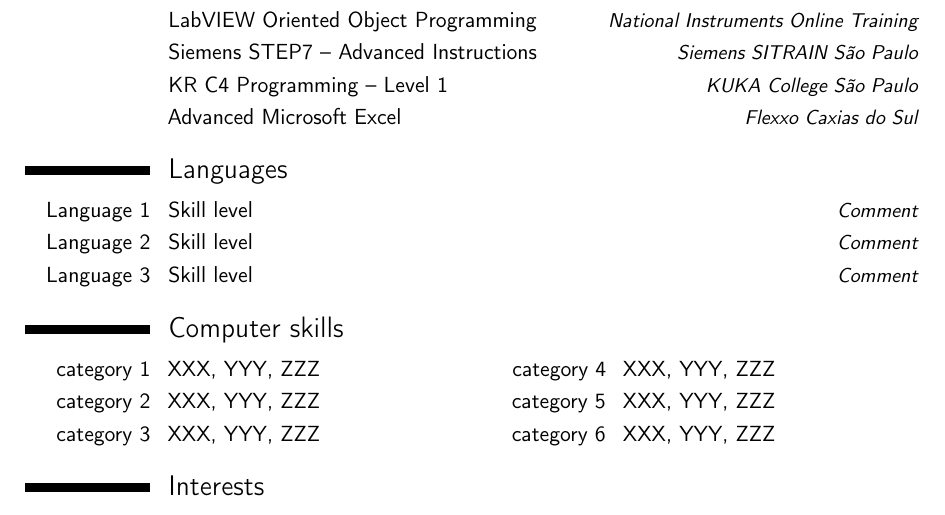
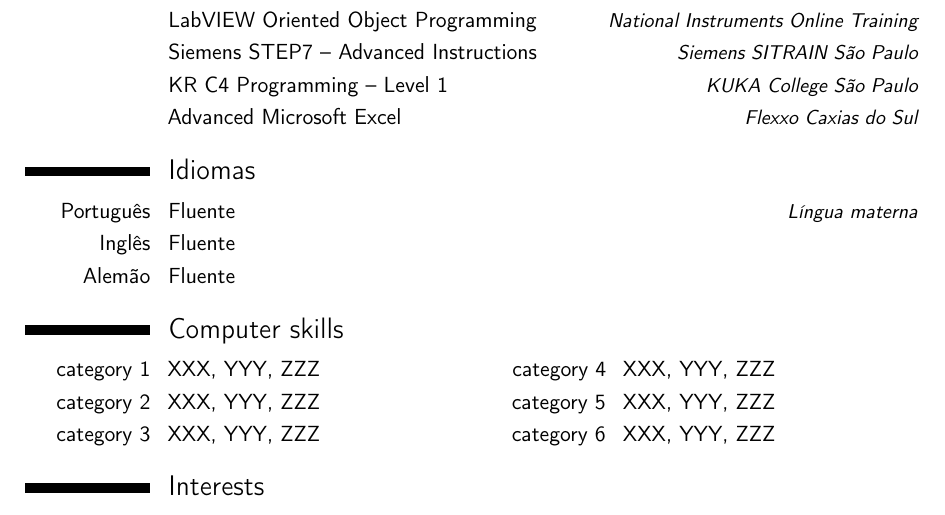
Before and after one commit to henriquebaron/curriculo, a LaTeX CV (curriculo.tex, which reads textos-idiomas.tex): part of page 2 of 4, cut so that both start at the same text. Compiled offline with pdfLaTeX.

Commit message:
Adicionar idiomas

```diff
--- a/curriculo.tex
+++ b/curriculo.tex
@@ -81,10 +81,10 @@
 \cvitemwithcomment{}{\krcprogname}{KUKA College São Paulo}
 \cvitemwithcomment{}{\excelavname}{Flexxo Caxias do Sul}
 
-\section{Languages}
-\cvitemwithcomment{Language 1}{Skill level}{Comment}
-\cvitemwithcomment{Language 2}{Skill level}{Comment}
-\cvitemwithcomment{Language 3}{Skill level}{Comment}
+\section{\idiomasname}
+\cvitemwithcomment{\portuguesname}{\fluentename}{\linguamaename}
+\cvitemwithcomment{\inglesname}{\fluentename}{}
+\cvitemwithcomment{\alemaoname}{\fluentename}{}
 
 \section{Computer skills}
 \cvdoubleitem{category 1}{XXX, YYY, ZZZ}{category 4}{XXX, YYY, ZZZ}
--- a/textos-idiomas.tex
+++ b/textos-idiomas.tex
@@ -49,6 +49,13 @@
 \newcommand{\siemenstiaproname}{Siemens STEP7 -- Instruções Avançadas}
 \newcommand{\krcprogname}{Programação KR C4 Nível 1}
 \newcommand{\excelavname}{Excel Avançado -- Gerencial}
+% Idiomas
+\newcommand{\idiomasname}{Idiomas}
+\newcommand{\portuguesname}{Português}
+\newcommand{\inglesname}{Inglês}
+\newcommand{\alemaoname}{Alemão}
+\newcommand{\linguamaename}{Língua materna}
+\newcommand{\fluentename}{Fluente}
 %
 % Textos em inglês
 \addto\captionsenglish{
```
